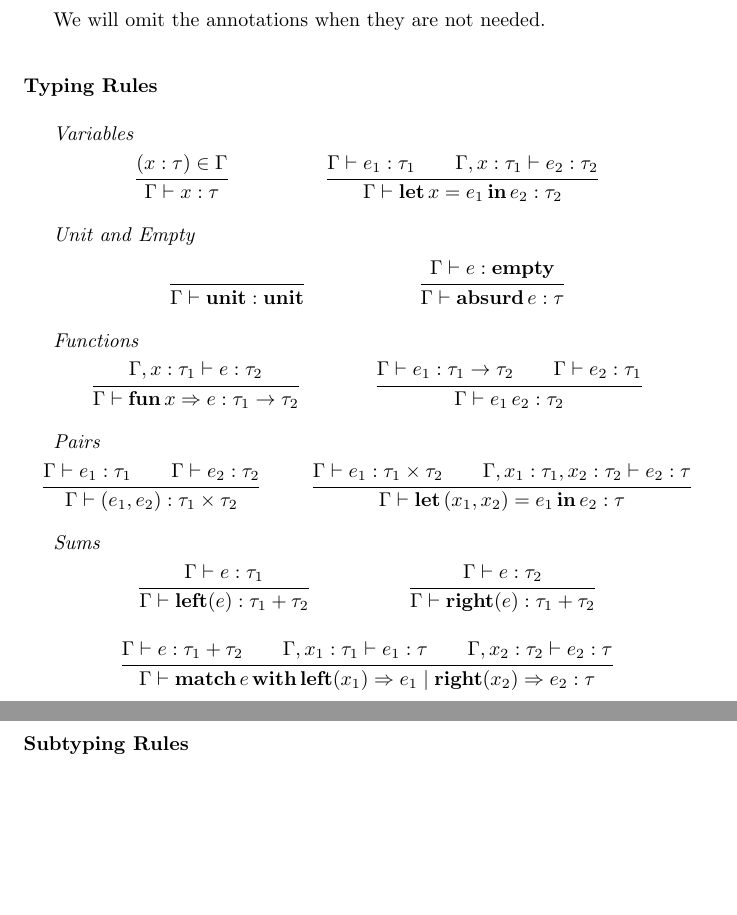
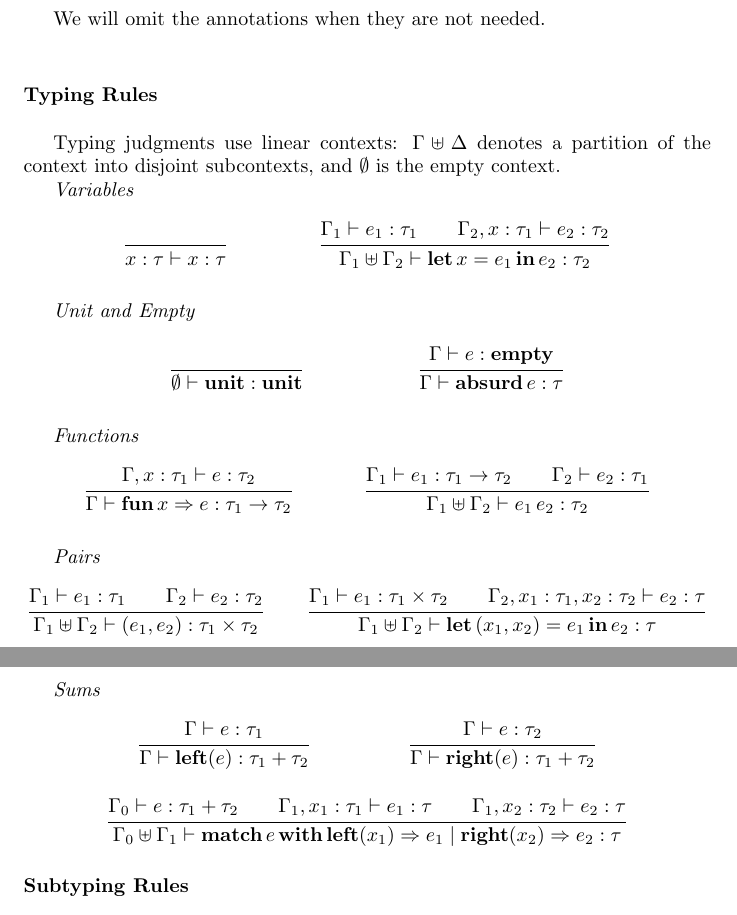
Before and after one commit to julesjacobs/mox, a LaTeX document (tex/mox.tex): two parts of pages 3 and 4 of 4, joined at a grey line, cut so that both start at the same text, the shorter picture padded with empty space. Compiled offline with pdfLaTeX.

Commit message:
Linearize

```diff
--- a/tex/mox.tex
+++ b/tex/mox.tex
@@ -161,63 +161,65 @@ We will omit the annotations when they are not needed.
 
 \paragraph{Typing Rules}\ \\
 
+Typing judgments use linear contexts: $\Gamma \uplus \Delta$ denotes a partition of the context into disjoint subcontexts, and $\emptyset$ is the empty context.
+
 \textit{Variables}
 \begin{mathpar}
 \inferrule
-  {(x : \tau) \in \Gamma}
-  {\Jud{x}{\tau}}
+  {\ }
+  {\judge{x : \tau}{x}{\tau}}
 \and
 \inferrule
-  {\Jud{e_1}{\tau_1} \\ \judge{\Gamma, x : \tau_1}{e_2}{\tau_2}}
-  {\Jud{\Let{x}{e_1}{e_2}}{\tau_2}}
+  {\judge{\Gamma_1}{e_1}{\tau_1} \\ \judge{\Gamma_2, x : \tau_1}{e_2}{\tau_2}}
+  {\judge{\Gamma_1 \uplus \Gamma_2}{\Let{x}{e_1}{e_2}}{\tau_2}}
 \end{mathpar}
 
 \vspace{0.5em}\textit{Unit and Empty}
 \begin{mathpar}
 \inferrule
   {\ }
-  {\Jud{\UnitTerm}{\TUnit}}
+  {\judge{\emptyset}{\UnitTerm}{\TUnit}}
 \and
 \inferrule
-  {\Jud{e}{\TEmpty}}
-  {\Jud{\Absurd{e}}{\tau}}
+  {\judge{\Gamma}{e}{\TEmpty}}
+  {\judge{\Gamma}{\Absurd{e}}{\tau}}
 \end{mathpar}
 
 \vspace{0.5em}\textit{Functions}
 \begin{mathpar}
 \inferrule
   {\judge{\Gamma, x : \tau_1}{e}{\tau_2}}
-  {\Jud{\Fun{x}{e}}{\TFun{\tau_1}{\tau_2}}}
+  {\judge{\Gamma}{\Fun{x}{e}}{\TFun{\tau_1}{\tau_2}}}
 \and
 \inferrule
-  {\Jud{e_1}{\TFun{\tau_1}{\tau_2}} \\ \Jud{e_2}{\tau_1}}
-  {\Jud{\App{e_1}{e_2}}{\tau_2}}
+  {\judge{\Gamma_1}{e_1}{\TFun{\tau_1}{\tau_2}} \\ \judge{\Gamma_2}{e_2}{\tau_1}}
+  {\judge{\Gamma_1 \uplus \Gamma_2}{\App{e_1}{e_2}}{\tau_2}}
 \end{mathpar}
 
 \vspace{0.5em}\textit{Pairs}
 \begin{mathpar}
 \inferrule
-  {\Jud{e_1}{\tau_1} \\ \Jud{e_2}{\tau_2}}
-  {\Jud{\Pair{e_1}{e_2}}{\TPair{\tau_1}{\tau_2}}}
+  {\judge{\Gamma_1}{e_1}{\tau_1} \\ \judge{\Gamma_2}{e_2}{\tau_2}}
+  {\judge{\Gamma_1 \uplus \Gamma_2}{\Pair{e_1}{e_2}}{\TPair{\tau_1}{\tau_2}}}
 \and
 \inferrule
-  {\Jud{e_1}{\TPair{\tau_1}{\tau_2}} \\ \judge{\Gamma, x_1 : \tau_1, x_2 : \tau_2}{e_2}{\tau}}
-  {\Jud{\LetPair{x_1}{x_2}{e_1}{e_2}}{\tau}}
+  {\judge{\Gamma_1}{e_1}{\TPair{\tau_1}{\tau_2}} \\ \judge{\Gamma_2, x_1 : \tau_1, x_2 : \tau_2}{e_2}{\tau}}
+  {\judge{\Gamma_1 \uplus \Gamma_2}{\LetPair{x_1}{x_2}{e_1}{e_2}}{\tau}}
 \end{mathpar}
 
 \vspace{0.5em}\textit{Sums}
 \begin{mathpar}
 \inferrule
-  {\Jud{e}{\tau_1}}
-  {\Jud{\Inl{e}}{\TSum{\tau_1}{\tau_2}}}
+  {\judge{\Gamma}{e}{\tau_1}}
+  {\judge{\Gamma}{\Inl{e}}{\TSum{\tau_1}{\tau_2}}}
 \and
 \inferrule
-  {\Jud{e}{\tau_2}}
-  {\Jud{\Inr{e}}{\TSum{\tau_1}{\tau_2}}}
+  {\judge{\Gamma}{e}{\tau_2}}
+  {\judge{\Gamma}{\Inr{e}}{\TSum{\tau_1}{\tau_2}}}
 \and
 \inferrule
-  {\Jud{e}{\TSum{\tau_1}{\tau_2}} \\ \judge{\Gamma, x_1 : \tau_1}{e_1}{\tau} \\ \judge{\Gamma, x_2 : \tau_2}{e_2}{\tau}}
-  {\Jud{\Match{e}{x_1}{e_1}{x_2}{e_2}}{\tau}}
+  {\judge{\Gamma_0}{e}{\TSum{\tau_1}{\tau_2}} \\ \judge{\Gamma_1, x_1 : \tau_1}{e_1}{\tau} \\ \judge{\Gamma_1, x_2 : \tau_2}{e_2}{\tau}}
+  {\judge{\Gamma_0 \uplus \Gamma_1}{\Match{e}{x_1}{e_1}{x_2}{e_2}}{\tau}}
 \end{mathpar}
 
 \paragraph{Subtyping Rules}\ \\
```
